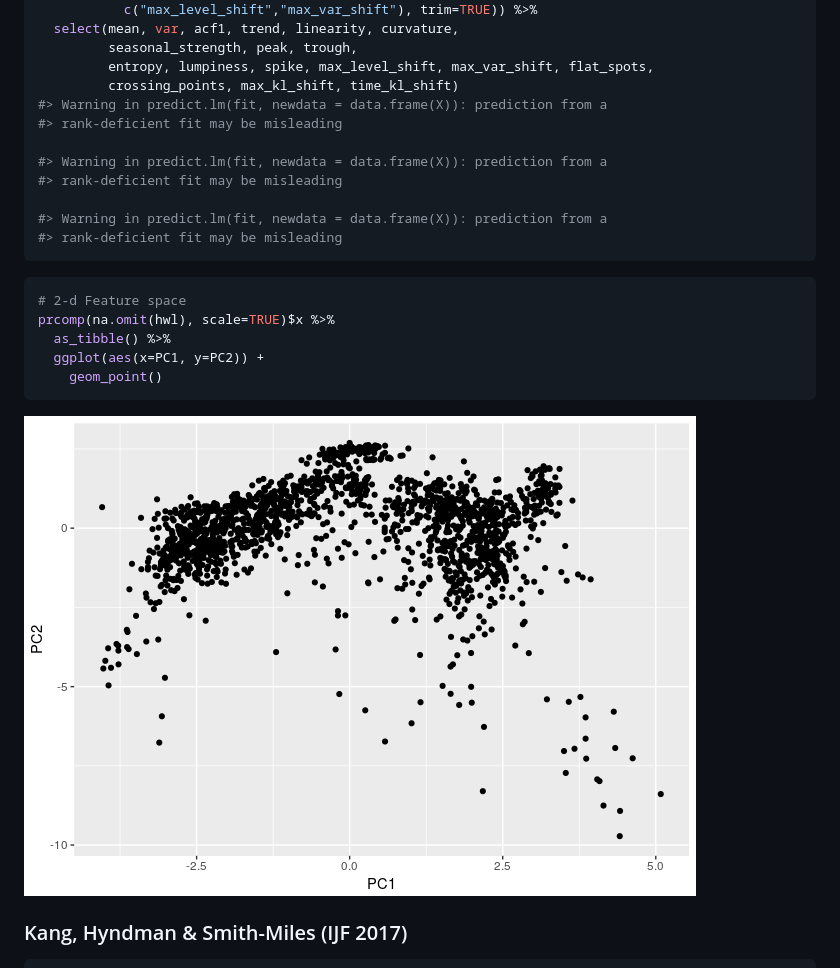
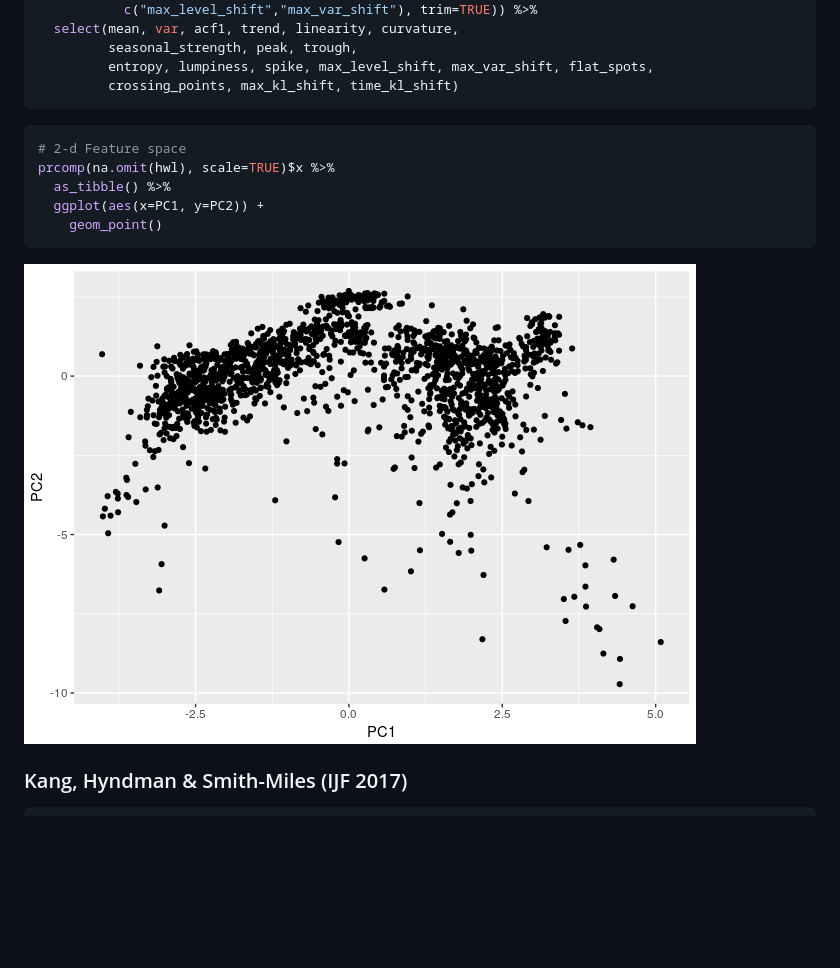
Before and after one commit to robjhyndman/tsfeatures, a Markdown page: README.md, the part around the change. GitHub-like rendering; pictures changed too: READMEfigs/yahoo2-1.png; blank space fills up the shorter version.

Commit message:
Removed warnings from output in readme

````diff
--- a/README.md
+++ b/README.md
@@ -48,14 +48,6 @@ hwl <- bind_cols(
          seasonal_strength, peak, trough,
          entropy, lumpiness, spike, max_level_shift, max_var_shift, flat_spots,
          crossing_points, max_kl_shift, time_kl_shift)
-#> Warning in predict.lm(fit, newdata = data.frame(X)): prediction from a
-#> rank-deficient fit may be misleading
-
-#> Warning in predict.lm(fit, newdata = data.frame(X)): prediction from a
-#> rank-deficient fit may be misleading
-
-#> Warning in predict.lm(fit, newdata = data.frame(X)): prediction from a
-#> rank-deficient fit may be misleading
 ```
 
 ``` r
````
Also changed, not shown: 1 other file.
